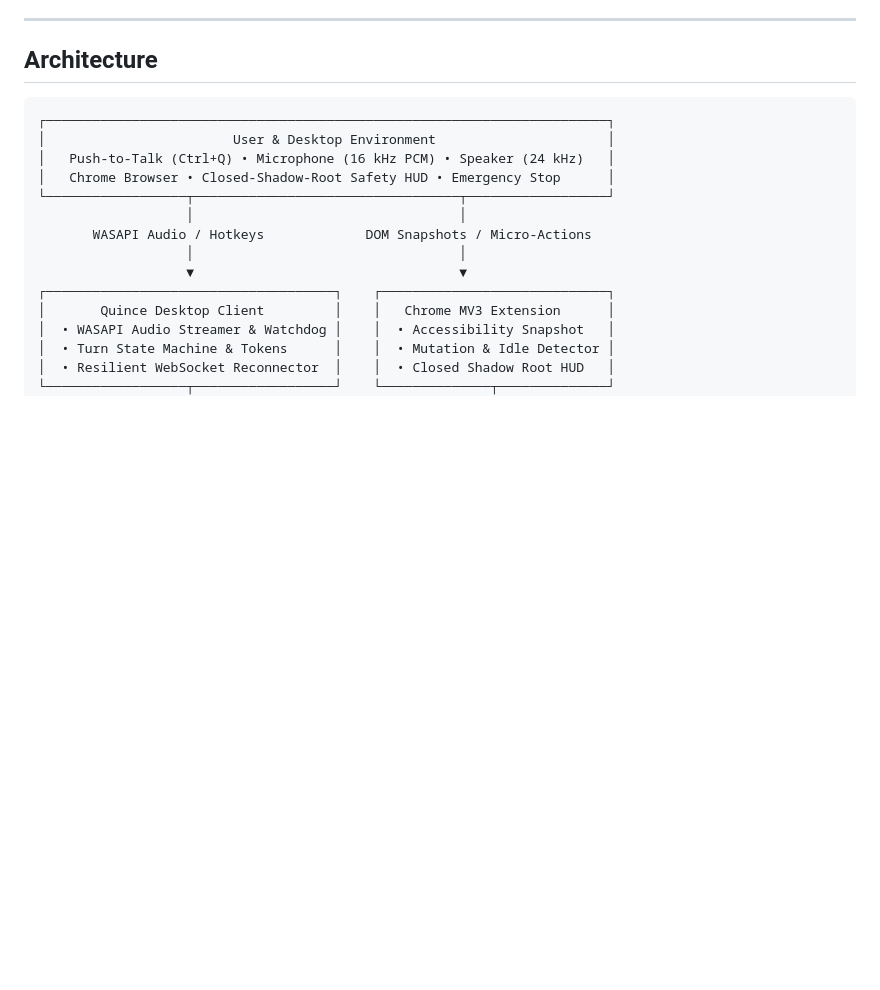
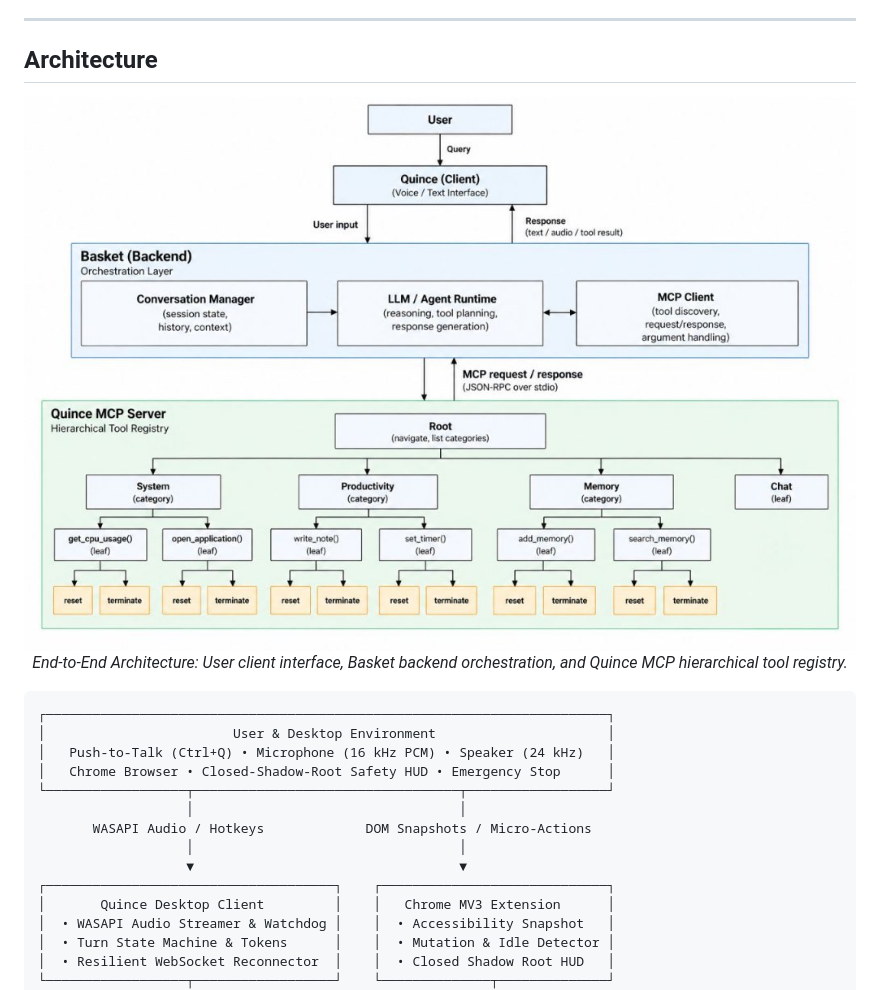
Before and after one commit to Falak-Chudasama/Quince, a Markdown page: README.md, the part around one of its changes. GitHub-like rendering; pictures changed too: docs/architecture/system-architecture.jpg (added); blank space fills up the shorter version.

Commit message:
docs: add framed architecture diagrams and MCP execution flows

````diff
--- a/README.md
+++ b/README.md
@@ -84,6 +84,11 @@ Most desktop AI assistants and tool-calling runtimes suffer from fundamental arc
 
 ## Architecture
 
+<div align="center">
+  <img src="docs/architecture/system-architecture.jpg" alt="Quince and Basket End-to-End System Architecture" width="100%" style="border-radius: 12px; border: 1px solid rgba(128,128,128,0.2); box-shadow: 0 10px 30px -10px rgba(0,0,0,0.4);" />
+  <p><em>End-to-End Architecture: User client interface, Basket backend orchestration, and Quince MCP hierarchical tool registry.</em></p>
+</div>
+
 ```
 ┌────────────────────────────────────────────────────────────────────────┐
 │                        User & Desktop Environment                      │
````
Also changed, not shown: other parts of README.md (+41 -15 lines), docs/architecture/multi-task-flow.jpg (added), docs/architecture/tool-discovery-flow.jpg (added).
